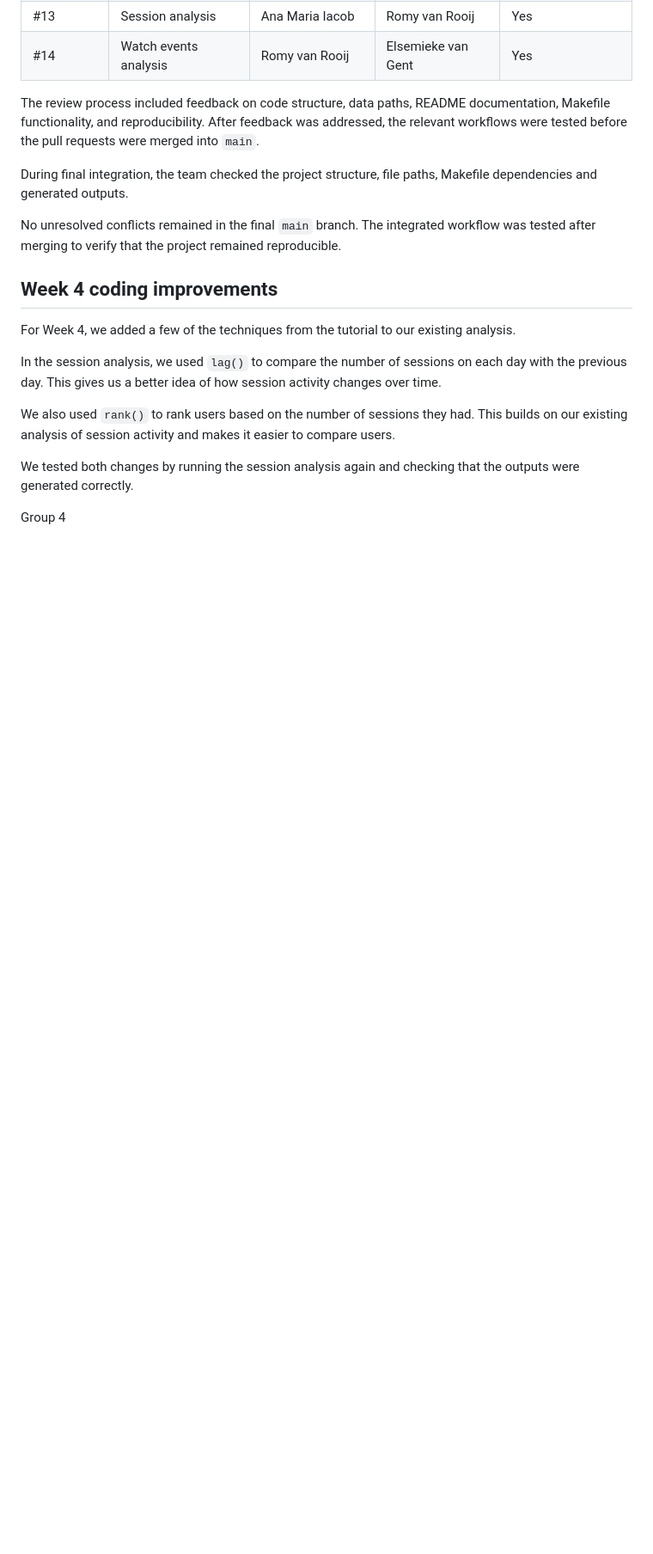
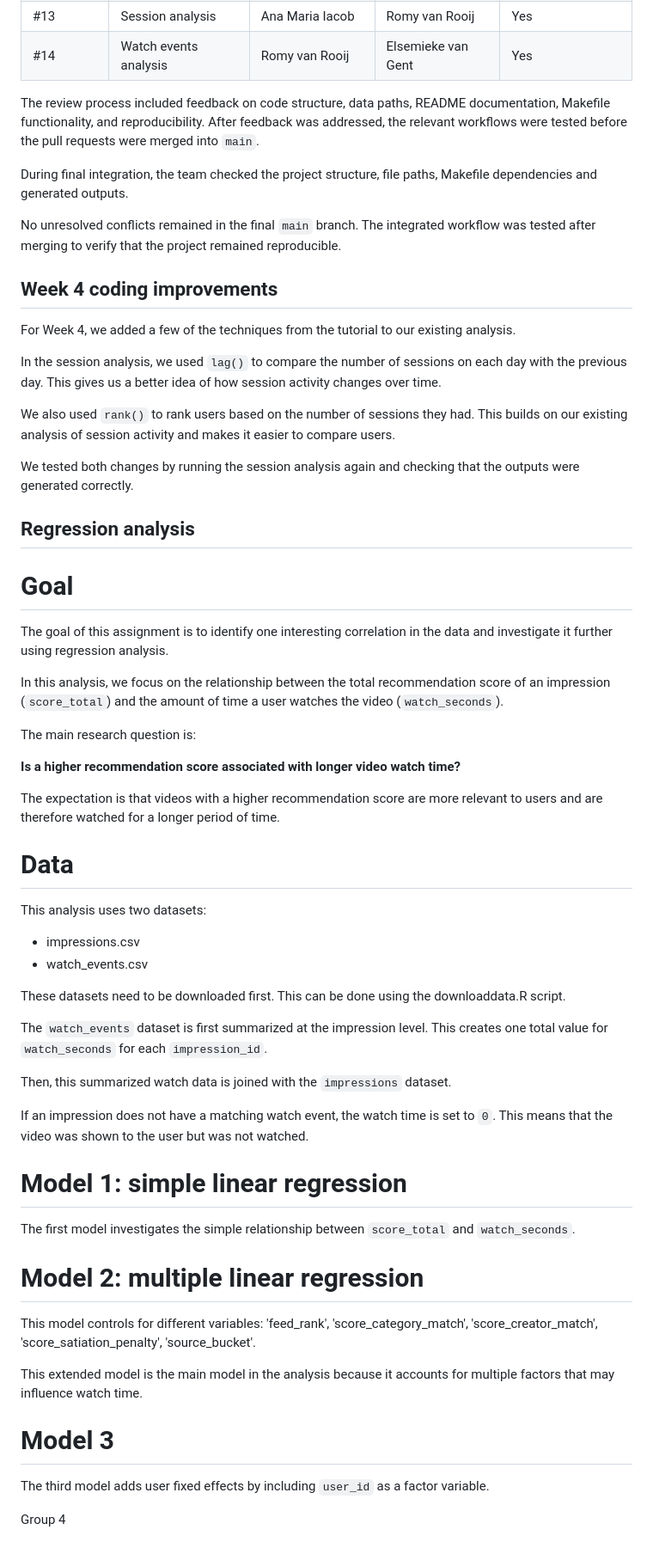
Before and after one commit to RomyvRooij/TikTok-project-Group-4, a Markdown page: README.md, the part around the change. Shown at 86% size. GitHub-like rendering; blank space fills up the shorter version.

Commit message:
added instructions of regression to the readme

```diff
--- a/README.md
+++ b/README.md
@@ -206,5 +206,40 @@ We also used `rank()` to rank users based on the number of sessions they had. Th
 
 We tested both changes by running the session analysis again and checking that the outputs were generated correctly.
 
+## Regression analysis
+# Goal
+The goal of this assignment is to identify one interesting correlation in the data and investigate it further using regression analysis.
+
+In this analysis, we focus on the relationship between the total recommendation score of an impression (`score_total`) and the amount of time a user watches the video (`watch_seconds`).
+
+The main research question is:
+
+**Is a higher recommendation score associated with longer video watch time?**
+
+The expectation is that videos with a higher recommendation score are more relevant to users and are therefore watched for a longer period of time.
+
+# Data
+This analysis uses two datasets:
+- impressions.csv
+- watch_events.csv
+
+These datasets need to be downloaded first. This can be done using the downloaddata.R script.
+
+The `watch_events` dataset is first summarized at the impression level. This creates one total value for `watch_seconds` for each `impression_id`.
+
+Then, this summarized watch data is joined with the `impressions` dataset.
+
+If an impression does not have a matching watch event, the watch time is set to `0`. This means that the video was shown to the user but was not watched.
+
+# Model 1: simple linear regression
+The first model investigates the simple relationship between `score_total` and `watch_seconds`.
+
+# Model 2: multiple linear regression
+This model controls for different variables: 'feed_rank', 'score_category_match', 'score_creator_match', 'score_satiation_penalty', 'source_bucket'.
+
+This extended model is the main model in the analysis because it accounts for multiple factors that may influence watch time.
+
+# Model 3
+The third model adds user fixed effects by including `user_id` as a factor variable.
 
 Group 4
```
